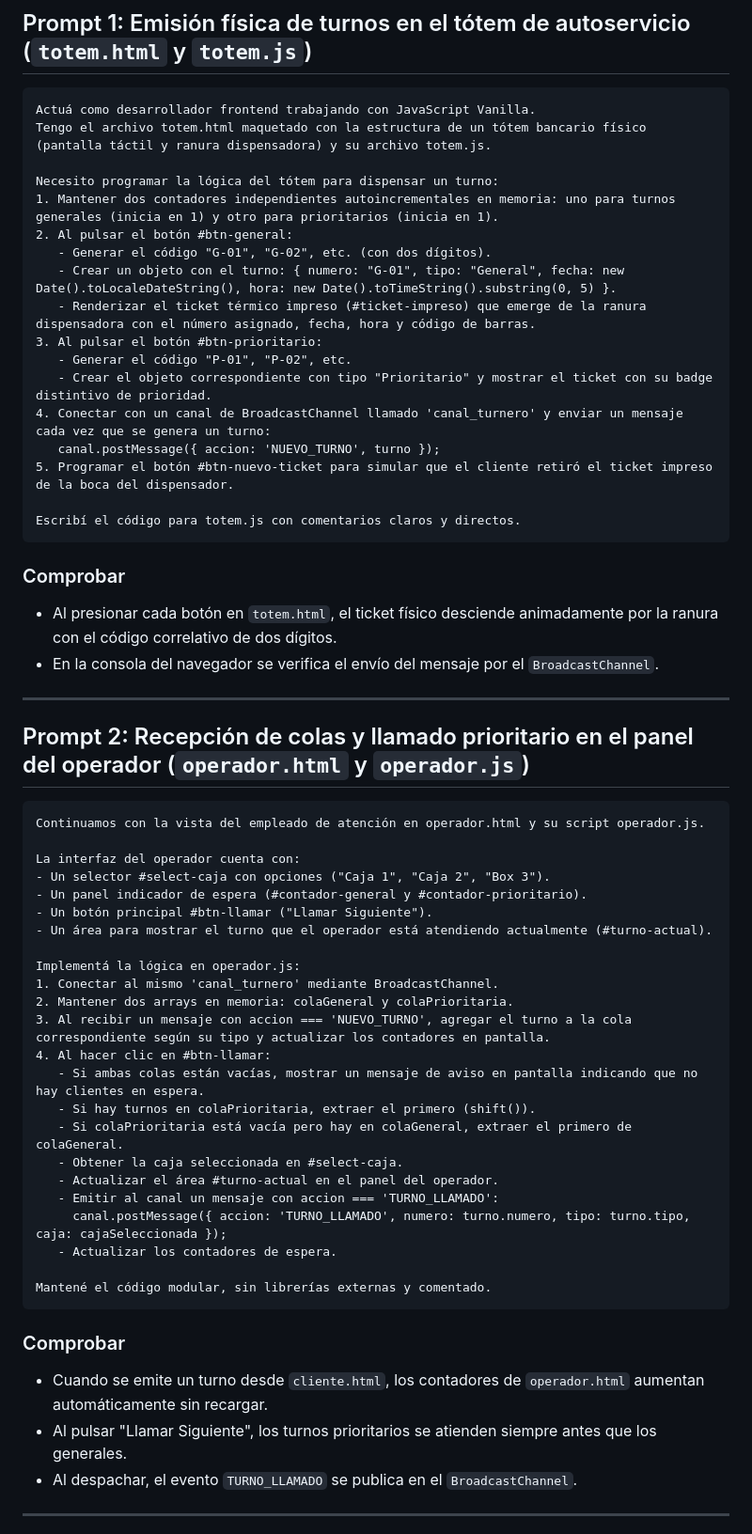
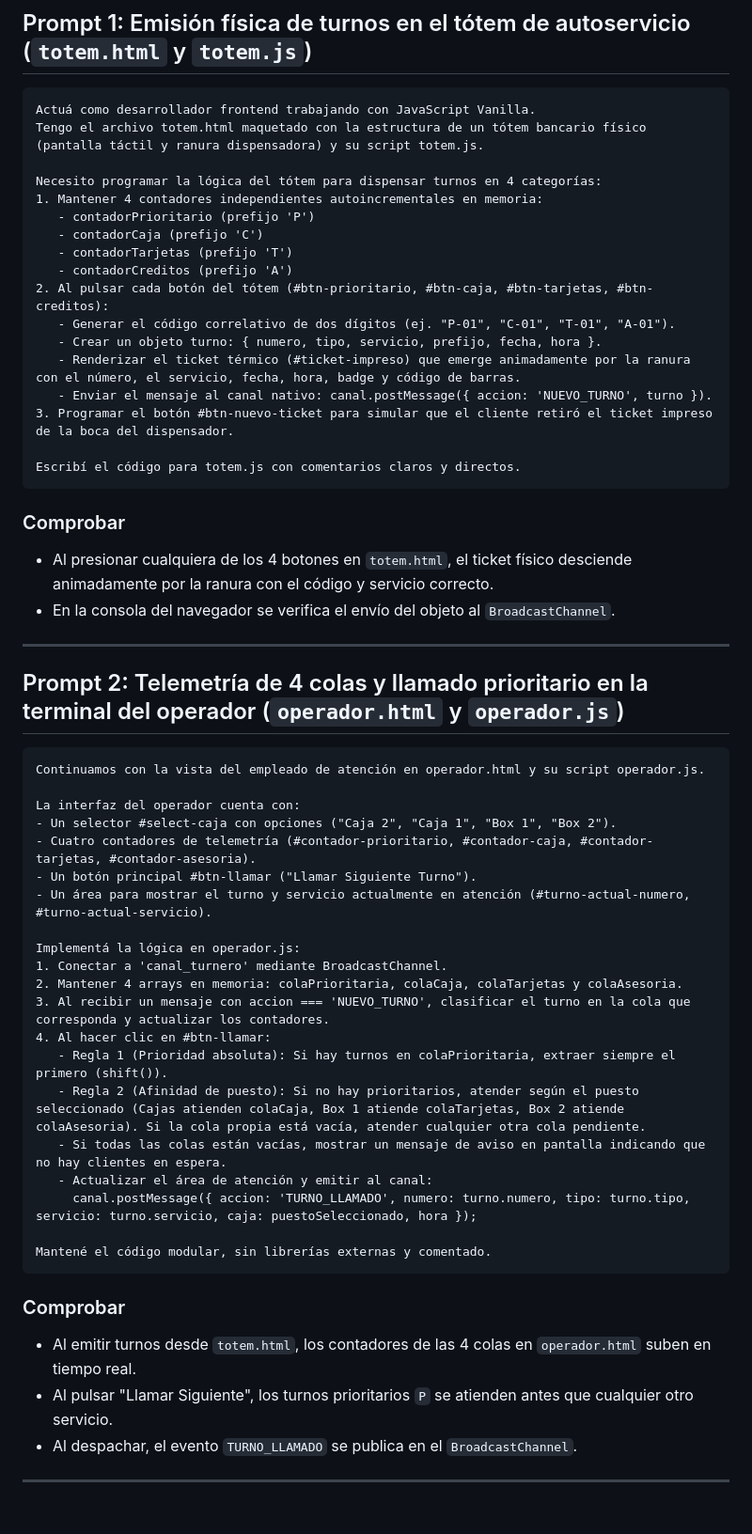
Before and after one commit to sergiogimenezclass/turnera-banco, a Markdown page: README.md, the part around one of its changes. Shown at 94% size. Drawn GitHub-style.

Commit message:
docs: actualizar prompts y flujo en README para cubrir las 4 colas y servicios bancarios

````diff
--- a/README.md
+++ b/README.md
@@ -132,61 +132,58 @@ Antes de cada paso, compartí el código de los archivos involucrados para que l
 
 ```text
 Actuá como desarrollador frontend trabajando con JavaScript Vanilla.
-Tengo el archivo totem.html maquetado con la estructura de un tótem bancario físico (pantalla táctil y ranura dispensadora) y su archivo totem.js.
+Tengo el archivo totem.html maquetado con la estructura de un tótem bancario físico (pantalla táctil y ranura dispensadora) y su script totem.js.
 
-Necesito programar la lógica del tótem para dispensar un turno:
-1. Mantener dos contadores independientes autoincrementales en memoria: uno para turnos generales (inicia en 1) y otro para prioritarios (inicia en 1).
-2. Al pulsar el botón #btn-general:
-   - Generar el código "G-01", "G-02", etc. (con dos dígitos).
-   - Crear un objeto con el turno: { numero: "G-01", tipo: "General", fecha: new Date().toLocaleDateString(), hora: new Date().toTimeString().substring(0, 5) }.
-   - Renderizar el ticket térmico impreso (#ticket-impreso) que emerge de la ranura dispensadora con el número asignado, fecha, hora y código de barras.
-3. Al pulsar el botón #btn-prioritario:
-   - Generar el código "P-01", "P-02", etc.
-   - Crear el objeto correspondiente con tipo "Prioritario" y mostrar el ticket con su badge distintivo de prioridad.
-4. Conectar con un canal de BroadcastChannel llamado 'canal_turnero' y enviar un mensaje cada vez que se genera un turno:
-   canal.postMessage({ accion: 'NUEVO_TURNO', turno });
-5. Programar el botón #btn-nuevo-ticket para simular que el cliente retiró el ticket impreso de la boca del dispensador.
+Necesito programar la lógica del tótem para dispensar turnos en 4 categorías:
+1. Mantener 4 contadores independientes autoincrementales en memoria:
+   - contadorPrioritario (prefijo 'P')
+   - contadorCaja (prefijo 'C')
+   - contadorTarjetas (prefijo 'T')
+   - contadorCreditos (prefijo 'A')
+2. Al pulsar cada botón del tótem (#btn-prioritario, #btn-caja, #btn-tarjetas, #btn-creditos):
+   - Generar el código correlativo de dos dígitos (ej. "P-01", "C-01", "T-01", "A-01").
+   - Crear un objeto turno: { numero, tipo, servicio, prefijo, fecha, hora }.
+   - Renderizar el ticket térmico (#ticket-impreso) que emerge animadamente por la ranura con el número, el servicio, fecha, hora, badge y código de barras.
+   - Enviar el mensaje al canal nativo: canal.postMessage({ accion: 'NUEVO_TURNO', turno }).
+3. Programar el botón #btn-nuevo-ticket para simular que el cliente retiró el ticket impreso de la boca del dispensador.
 
 Escribí el código para totem.js con comentarios claros y directos.
 ```
 
 ### Comprobar
-- Al presionar cada botón en `totem.html`, el ticket físico desciende animadamente por la ranura con el código correlativo de dos dígitos.
-- En la consola del navegador se verifica el envío del mensaje por el `BroadcastChannel`.
+- Al presionar cualquiera de los 4 botones en `totem.html`, el ticket físico desciende animadamente por la ranura con el código y servicio correcto.
+- En la consola del navegador se verifica el envío del objeto al `BroadcastChannel`.
 
 ---
 
-## Prompt 2: Recepción de colas y llamado prioritario en el panel del operador (`operador.html` y `operador.js`)
+## Prompt 2: Telemetría de 4 colas y llamado prioritario en la terminal del operador (`operador.html` y `operador.js`)
 
 ```text
 Continuamos con la vista del empleado de atención en operador.html y su script operador.js.
 
 La interfaz del operador cuenta con:
-- Un selector #select-caja con opciones ("Caja 1", "Caja 2", "Box 3").
-- Un panel indicador de espera (#contador-general y #contador-prioritario).
-- Un botón principal #btn-llamar ("Llamar Siguiente").
-- Un área para mostrar el turno que el operador está atendiendo actualmente (#turno-actual).
+- Un selector #select-caja con opciones ("Caja 2", "Caja 1", "Box 1", "Box 2").
+- Cuatro contadores de telemetría (#contador-prioritario, #contador-caja, #contador-tarjetas, #contador-asesoria).
+- Un botón principal #btn-llamar ("Llamar Siguiente Turno").
+- Un área para mostrar el turno y servicio actualmente en atención (#turno-actual-numero, #turno-actual-servicio).
 
 Implementá la lógica en operador.js:
-1. Conectar al mismo 'canal_turnero' mediante BroadcastChannel.
-2. Mantener dos arrays en memoria: colaGeneral y colaPrioritaria.
-3. Al recibir un mensaje con accion === 'NUEVO_TURNO', agregar el turno a la cola correspondiente según su tipo y actualizar los contadores en pantalla.
+1. Conectar a 'canal_turnero' mediante BroadcastChannel.
+2. Mantener 4 arrays en memoria: colaPrioritaria, colaCaja, colaTarjetas y colaAsesoria.
+3. Al recibir un mensaje con accion === 'NUEVO_TURNO', clasificar el turno en la cola que corresponda y actualizar los contadores.
 4. Al hacer clic en #btn-llamar:
-   - Si ambas colas están vacías, mostrar un mensaje de aviso en pantalla indicando que no hay clientes en espera.
-   - Si hay turnos en colaPrioritaria, extraer el primero (shift()).
-   - Si colaPrioritaria está vacía pero hay en colaGeneral, extraer el primero de colaGeneral.
-   - Obtener la caja seleccionada en #select-caja.
-   - Actualizar el área #turno-actual en el panel del operador.
-   - Emitir al canal un mensaje con accion === 'TURNO_LLAMADO':
-     canal.postMessage({ accion: 'TURNO_LLAMADO', numero: turno.numero, tipo: turno.tipo, caja: cajaSeleccionada });
-   - Actualizar los contadores de espera.
+   - Regla 1 (Prioridad absoluta): Si hay turnos en colaPrioritaria, extraer siempre el primero (shift()).
+   - Regla 2 (Afinidad de puesto): Si no hay prioritarios, atender según el puesto seleccionado (Cajas atienden colaCaja, Box 1 atiende colaTarjetas, Box 2 atiende colaAsesoria). Si la cola propia está vacía, atender cualquier otra cola pendiente.
+   - Si todas las colas están vacías, mostrar un mensaje de aviso en pantalla indicando que no hay clientes en espera.
+   - Actualizar el área de atención y emitir al canal:
+     canal.postMessage({ accion: 'TURNO_LLAMADO', numero: turno.numero, tipo: turno.tipo, servicio: turno.servicio, caja: puestoSeleccionado, hora });
 
 Mantené el código modular, sin librerías externas y comentado.
 ```
 
 ### Comprobar
-- Cuando se emite un turno desde `cliente.html`, los contadores de `operador.html` aumentan automáticamente sin recargar.
-- Al pulsar "Llamar Siguiente", los turnos prioritarios se atienden siempre antes que los generales.
+- Al emitir turnos desde `totem.html`, los contadores de las 4 colas en `operador.html` suben en tiempo real.
+- Al pulsar "Llamar Siguiente", los turnos prioritarios `P` se atienden antes que cualquier otro servicio.
 - Al despachar, el evento `TURNO_LLAMADO` se publica en el `BroadcastChannel`.
 
 ---
````
Also changed, not shown: other parts of README.md (+5 -4 lines).
